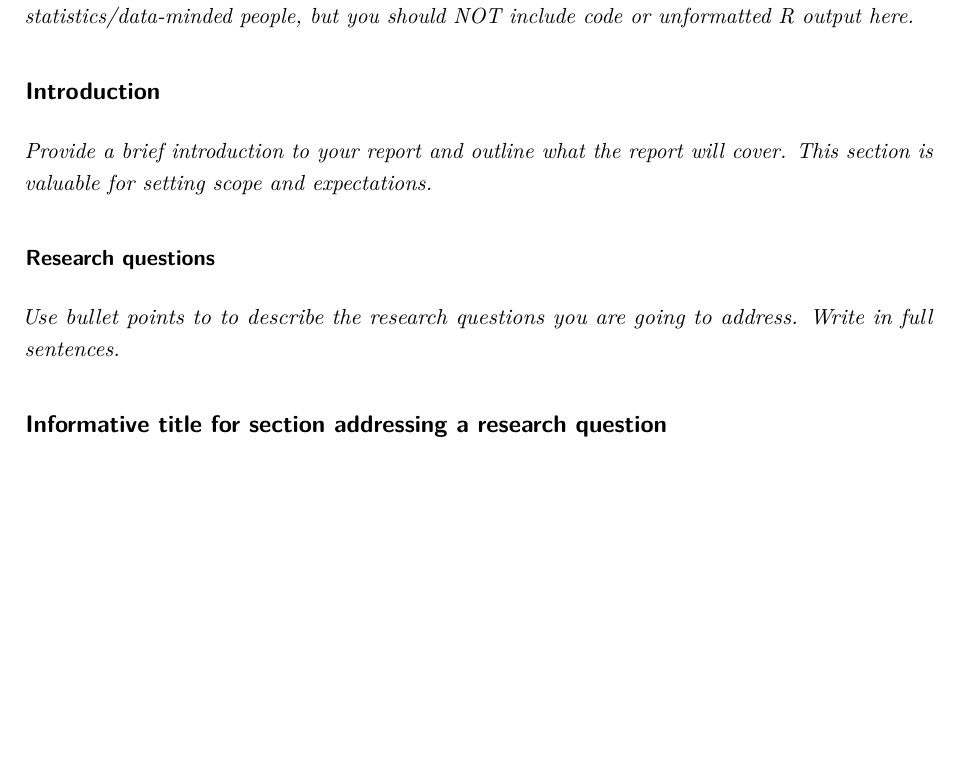
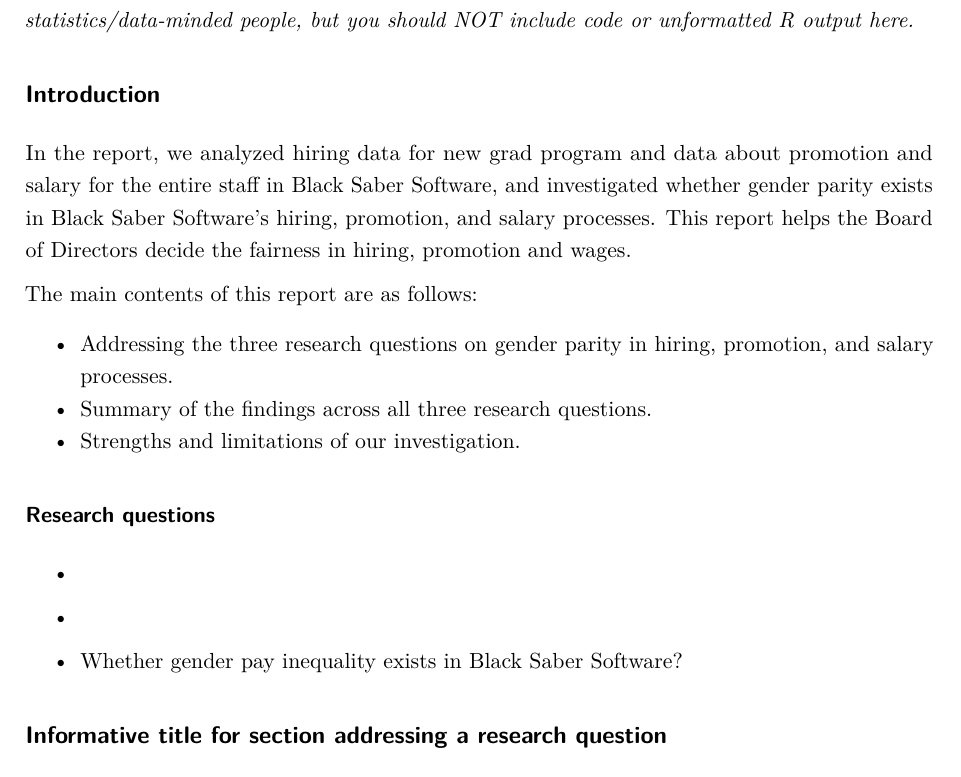
Before and after one commit to pengxinnn/Final-Project, an R Markdown document (final_project.Rmd): part of page 4 of 8, cut so that both start at the same text, the shorter picture padded with empty space. The pictures show the output file final_project.pdf that the author committed with the source.

Commit message:
updated introduction

````diff
--- a/final_project.Rmd
+++ b/final_project.Rmd
@@ -41,11 +41,18 @@
 
 
 ## Introduction
+In the report, we analyzed hiring data for new grad program and data about promotion and salary for the entire staff in Black Saber Software, and investigated whether gender parity exists in Black Saber Software's hiring, promotion, and salary processes. This report helps the Board of Directors decide the fairness in hiring, promotion and wages.
 
-_Provide a brief introduction to your report and outline what the report will cover. This section is valuable for setting scope and expectations. _
+The main contents of this report are as follows:
+
+* Addressing the three research questions on gender parity in hiring, promotion, and salary processes.
+* Summary of the findings across all three research questions.
+* Strengths and limitations of our investigation.
 
 ### Research questions
-_Use bullet points to to describe the research questions you are going to address. Write in full sentences._
+*
+*
+* Whether gender pay inequality exists in Black Saber Software?
 
 ## Informative title for section addressing a research question
 ```{r}
````
Also changed, not shown: final_project.pdf.
